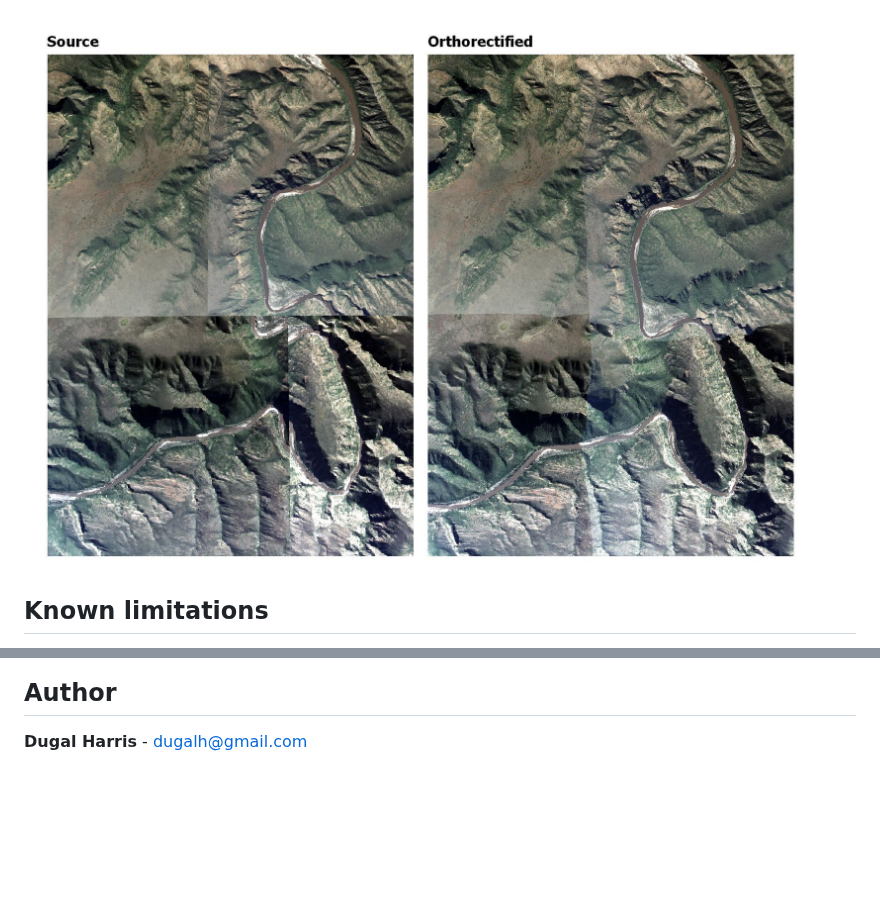
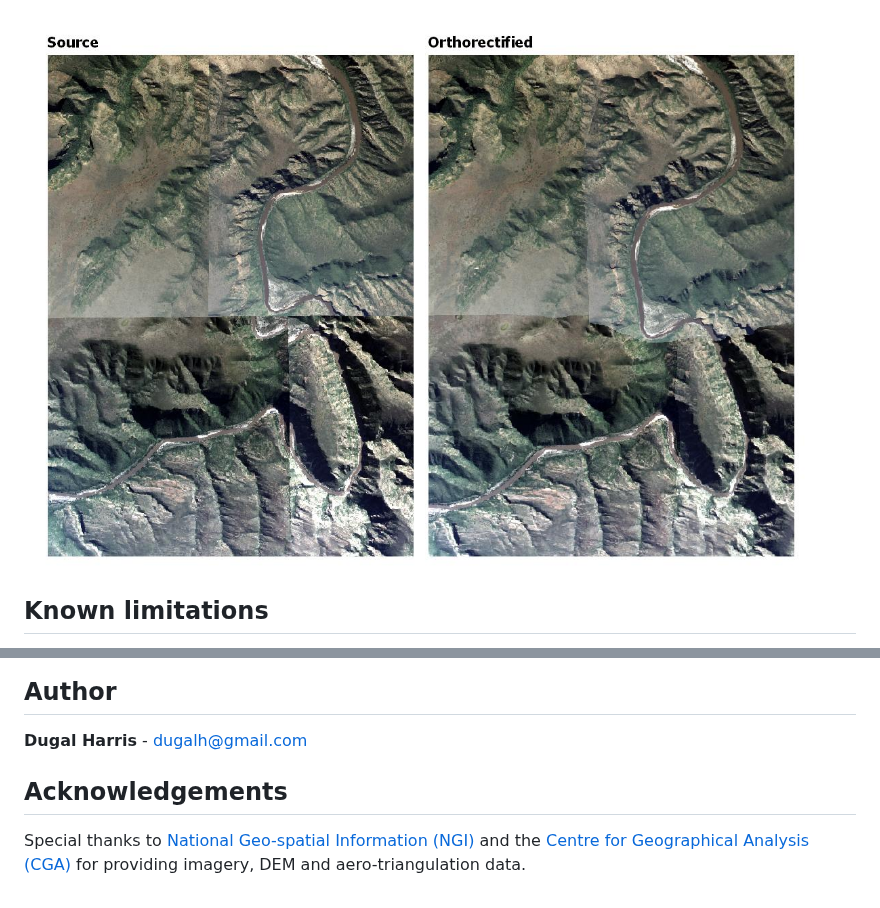
Before and after one commit to leftfield-geospatial/orthority, a Markdown page: README.md, 2 parts joined by grey strips. GitHub-like rendering; pictures changed too: data/readme_eg.jpeg; blank space fills up the shorter version.

```diff
--- a/README.md
+++ b/README.md
@@ -150,3 +150,6 @@ This project is licensed under the terms of the [MIT license](LICENSE).
 
 ## Author
 **Dugal Harris** - [dugalh@gmail.com](mailto:dugalh@gmail.com)
+
+## Acknowledgements
+Special thanks to [National Geo-spatial Information (NGI)](http://www.ngi.gov.za/index.php/what-we-do/aerial-photography-and-imagery) and the [Centre for Geographical Analysis (CGA)](www0.sun.ac.za/cga/) for providing imagery, DEM and aero-triangulation data.
```
Also changed, not shown: other parts of README.md (+1 -1 lines).
